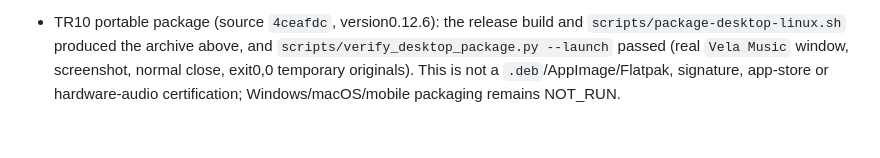
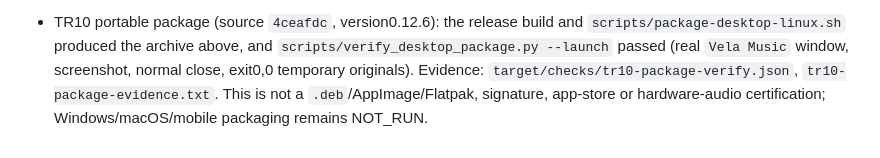
Before and after one commit to Fynth/vela, a Markdown page: docs/NATIVE_CLIENT_CONTRACTS.md, the part around the change. Drawn GitHub-style.

Commit message:
docs: cite TR10 package verification evidence

```diff
--- a/docs/NATIVE_CLIENT_CONTRACTS.md
+++ b/docs/NATIVE_CLIENT_CONTRACTS.md
@@ -362,6 +362,7 @@ audio/manifest exist at0600 and the v2 manifest carries a64-hex BLAKE3 digest.
 - TR10 portable package (source `4ceafdc`, version0.12.6): the release build and
   `scripts/package-desktop-linux.sh` produced the archive above, and
   `scripts/verify_desktop_package.py --launch` passed (real `Vela Music` window,
-  screenshot, normal close, exit0,0 temporary originals). This is not a
+  screenshot, normal close, exit0,0 temporary originals). Evidence:
+  `target/checks/tr10-package-verify.json`, `tr10-package-evidence.txt`. This is not a
   `.deb`/AppImage/Flatpak, signature, app-store or hardware-audio certification;
   Windows/macOS/mobile packaging remains NOT_RUN.
```
